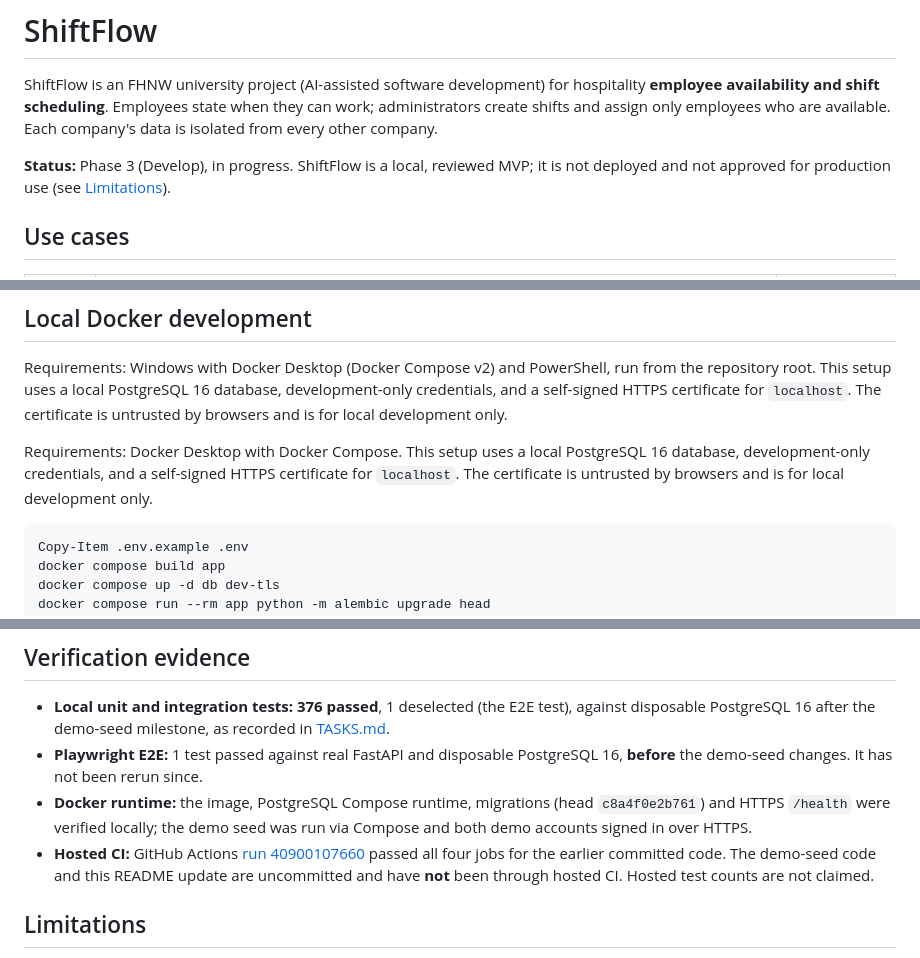
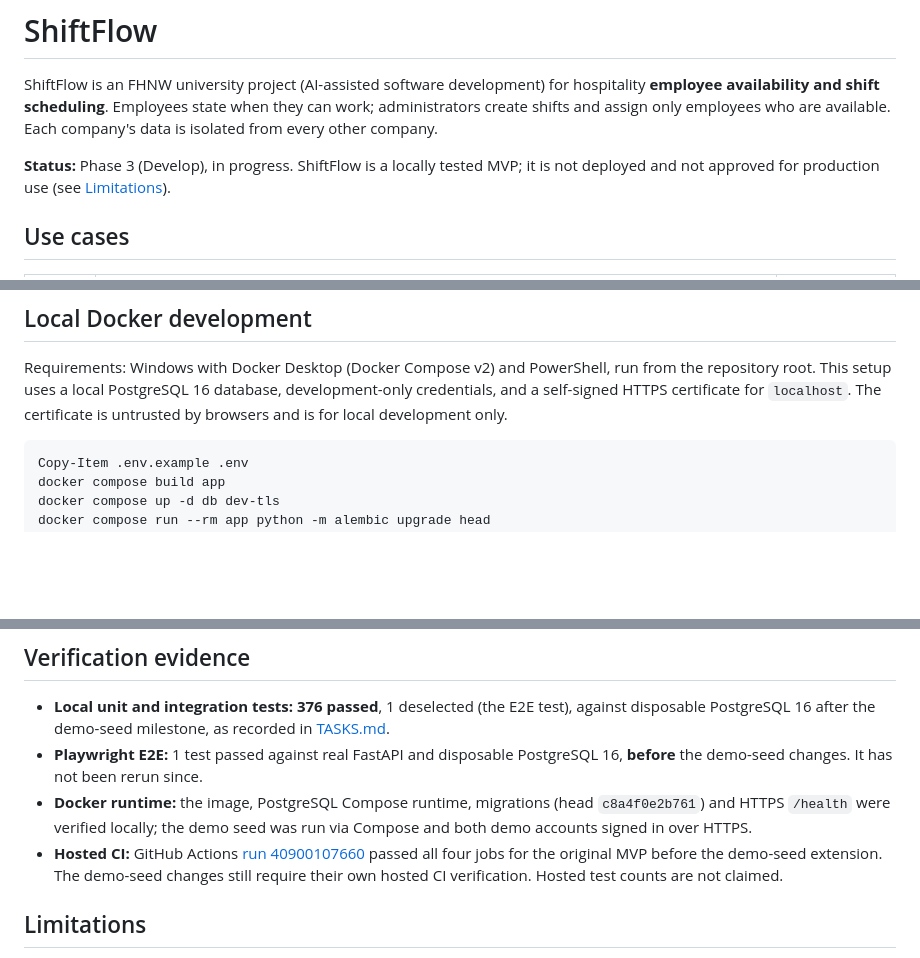
Before and after one commit to mtas245/ShiftFlow, a Markdown page: README.md, 3 parts joined by grey strips. Drawn GitHub-style; blank space fills up the shorter version.

Commit message:
docs: correct demo CI status and remove duplicate setup text

````diff
--- a/README.md
+++ b/README.md
@@ -5,7 +5,7 @@ hospitality **employee availability and shift scheduling**. Employees state
 when they can work; administrators create shifts and assign only employees who
 are available. Each company's data is isolated from every other company.
 
-**Status:** Phase 3 (Develop), in progress. ShiftFlow is a local, reviewed MVP;
+**Status:** Phase 3 (Develop), in progress. ShiftFlow is a locally tested MVP;
 it is not deployed and not approved for production use (see
 [Limitations](#limitations)).
 
@@ -55,11 +55,6 @@ run from the repository root. This setup uses a local PostgreSQL 16 database,
 development-only credentials, and a self-signed HTTPS certificate for
 `localhost`. The certificate is untrusted by browsers and is for local
 development only.
-
-Requirements: Docker Desktop with Docker Compose. This setup uses a local
-PostgreSQL 16 database, development-only credentials, and a self-signed HTTPS
-certificate for `localhost`. The certificate is untrusted by browsers and is
-for local development only.
 
 ```powershell
 Copy-Item .env.example .env
@@ -201,8 +196,8 @@ disposable PostgreSQL service with synthetic-only credentials.
   seed was run via Compose and both demo accounts signed in over HTTPS.
 - **Hosted CI:** GitHub Actions
   [run 40900107660](https://github.com/mtas245/ShiftFlow/actions/runs/40900107660)
-  passed all four jobs for the earlier committed code. The demo-seed code and
-  this README update are uncommitted and have **not** been through hosted CI.
+  passed all four jobs for the original MVP before the demo-seed extension.
+  The demo-seed changes still require their own hosted CI verification.
   Hosted test counts are not claimed.
 
 ## Limitations
````
